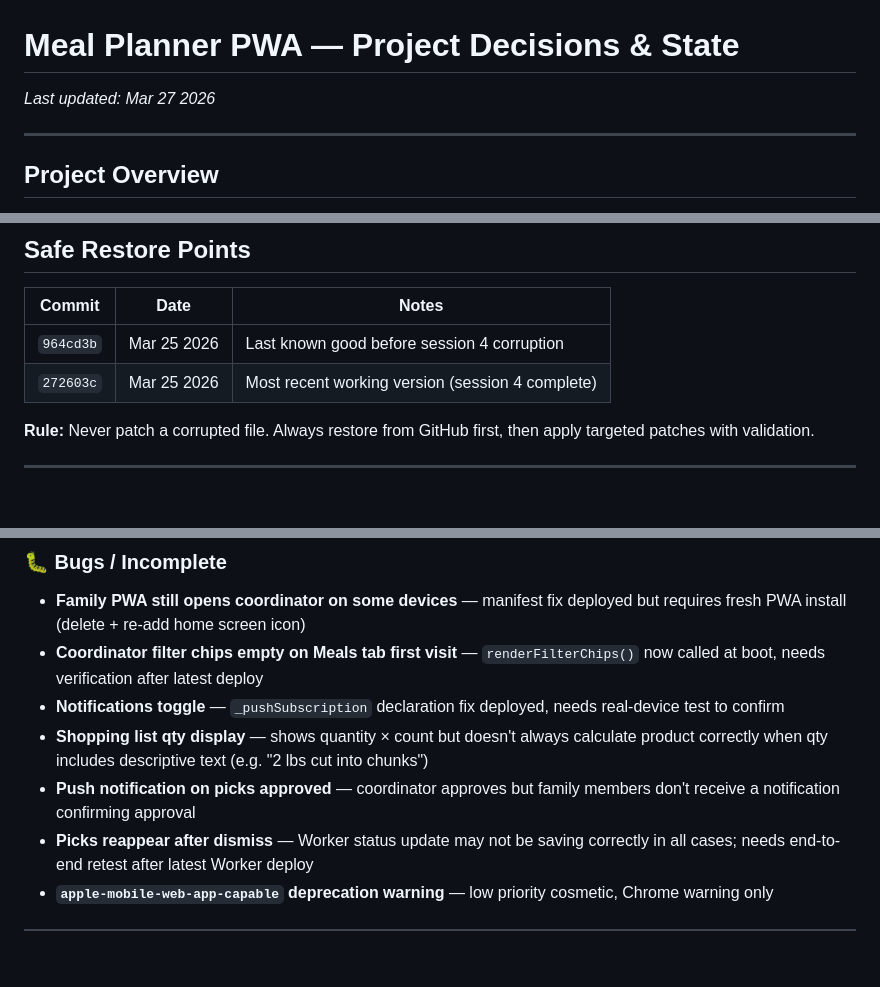
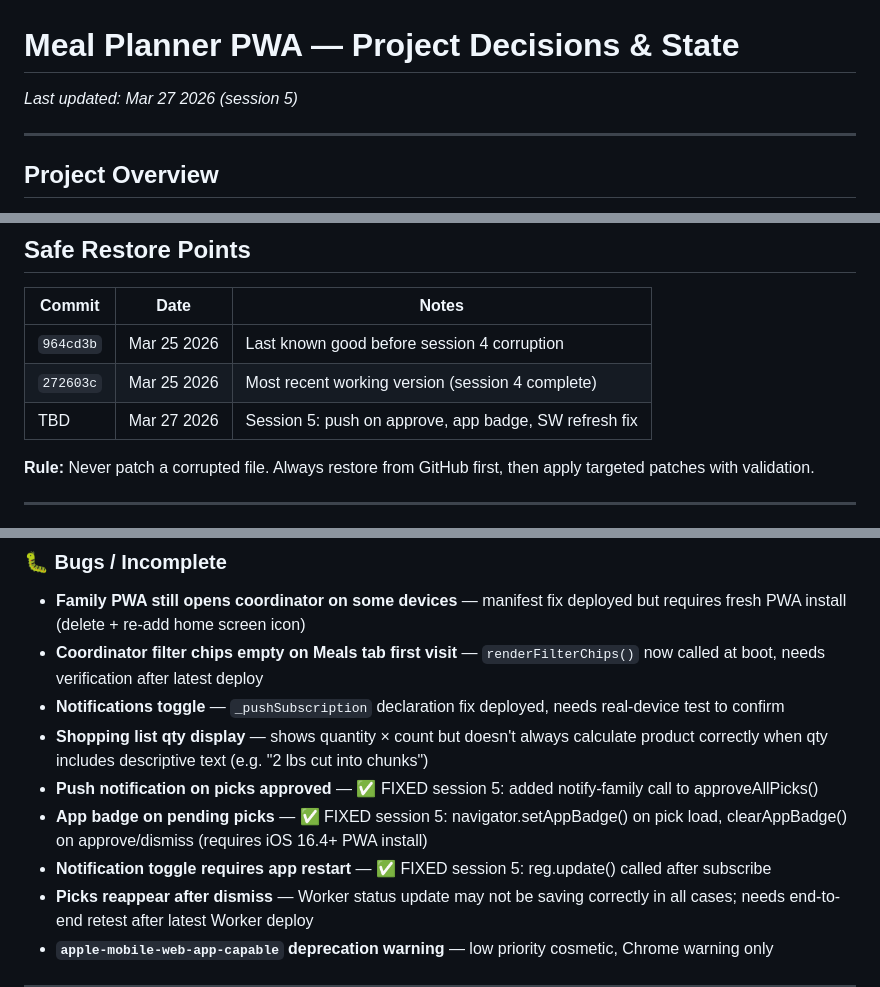
Before and after one commit to FongKingAwesomeApps/meal-planner, a Markdown page: DECISIONS.md, 3 parts joined by grey strips. Rendered like a GitHub page; blank space fills up the shorter version.

```diff
--- a/DECISIONS.md
+++ b/DECISIONS.md
@@ -1,5 +1,5 @@
 # Meal Planner PWA — Project Decisions & State
-*Last updated: Mar 27 2026*
+*Last updated: Mar 27 2026 (session 5)*
 
 ---
 
@@ -167,6 +167,7 @@ Two independent filter states: `ffHealth` and `ffCat`. Both can be active simult
 |--------|------|-------|
 | `964cd3b` | Mar 25 2026 | Last known good before session 4 corruption |
 | `272603c` | Mar 25 2026 | Most recent working version (session 4 complete) |
+| TBD | Mar 27 2026 | Session 5: push on approve, app badge, SW refresh fix |
 
 **Rule:** Never patch a corrupted file. Always restore from GitHub first, then apply targeted patches with validation.
 
@@ -198,7 +199,9 @@ See DECISIONS.md in the repo for full project state.
 - **Coordinator filter chips empty on Meals tab first visit** — `renderFilterChips()` now called at boot, needs verification after latest deploy
 - **Notifications toggle** — `_pushSubscription` declaration fix deployed, needs real-device test to confirm
 - **Shopping list qty display** — shows quantity × count but doesn't always calculate product correctly when qty includes descriptive text (e.g. "2 lbs cut into chunks")
-- **Push notification on picks approved** — coordinator approves but family members don't receive a notification confirming approval
+- **Push notification on picks approved** — ✅ FIXED session 5: added notify-family call to approveAllPicks()
+- **App badge on pending picks** — ✅ FIXED session 5: navigator.setAppBadge() on pick load, clearAppBadge() on approve/dismiss (requires iOS 16.4+ PWA install)
+- **Notification toggle requires app restart** — ✅ FIXED session 5: reg.update() called after subscribe
 - **Picks reappear after dismiss** — Worker status update may not be saving correctly in all cases; needs end-to-end retest after latest Worker deploy
 - **`apple-mobile-web-app-capable` deprecation warning** — low priority cosmetic, Chrome warning only
 
```
Also changed, not shown: other parts of DECISIONS.md (+1 -0 lines).
